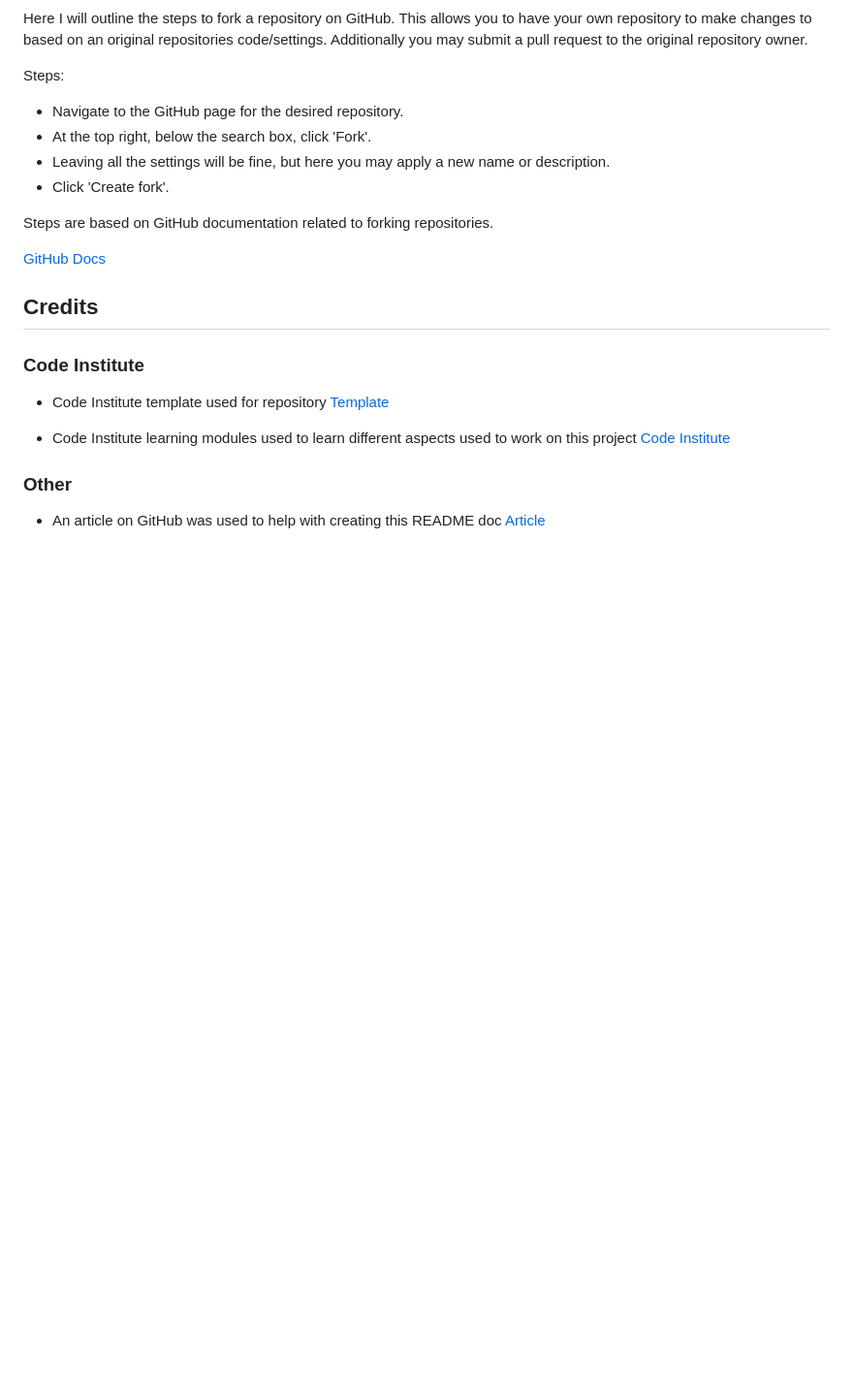
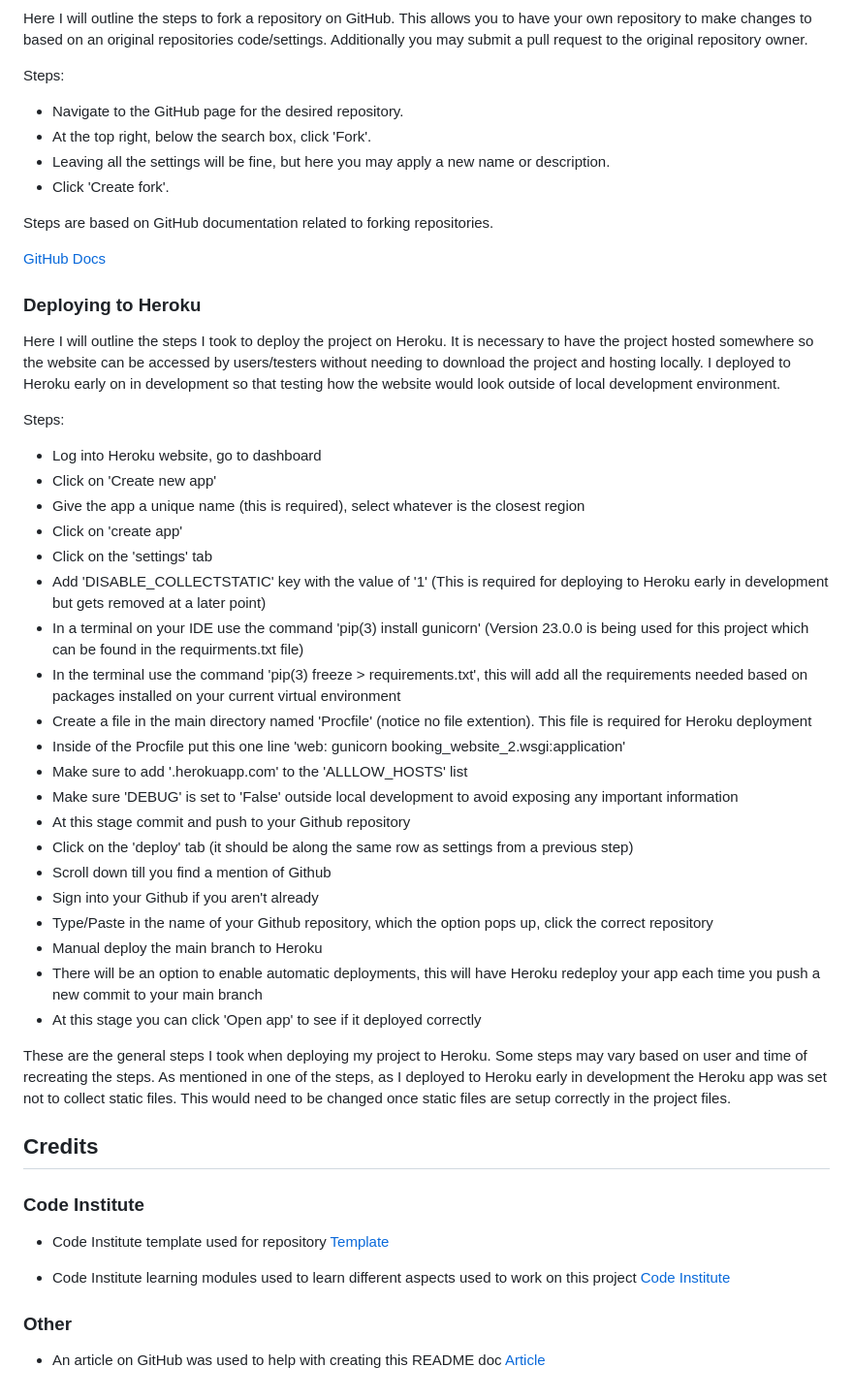
Before and after one commit to kevinoh45TuD/pp4-booking-website-2, a Markdown page: README.md, the part around the change. Shown: that part at 97% size. Drawn GitHub-style; blank space fills up the shorter version.

Commit message:
Docs: Added a section that outlines the steps taken to deploy the project on Heroku. This section was added under Deployment -> Deploying to Heroku

```diff
--- a/README.md
+++ b/README.md
@@ -346,6 +346,38 @@ Steps are based on GitHub documentation related to forking repositories.
 
 [GitHub Docs](https://docs.github.com/en/pull-requests/collaborating-with-pull-requests/working-with-forks/fork-a-repo)
 
+### Deploying to Heroku
+
+Here I will outline the steps I took to deploy the project on Heroku.
+It is necessary to have the project hosted somewhere so the website can be accessed by users/testers without needing to download the project and hosting locally.
+I deployed to Heroku early on in development so that testing how the website would look outside of local development environment.
+
+Steps:
+- Log into Heroku website, go to dashboard
+- Click on 'Create new app'
+- Give the app a unique name (this is required), select whatever is the closest region
+- Click on 'create app'
+- Click on the 'settings' tab
+- Add 'DISABLE_COLLECTSTATIC' key with the value of '1' (This is required for deploying to Heroku early in development but gets removed at a later point)
+- In a terminal on your IDE use the command 'pip(3) install gunicorn' (Version 23.0.0 is being used for this project which can be found in the requirments.txt file)
+- In the terminal use the command 'pip(3) freeze > requirements.txt', this will add all the requirements needed based on packages installed on your current virtual environment
+- Create a file in the main directory named 'Procfile' (notice no file extention). This file is required for Heroku deployment
+- Inside of the Procfile put this one line 'web: gunicorn booking_website_2.wsgi:application'
+- Make sure to add '.herokuapp.com' to the 'ALLLOW_HOSTS' list
+- Make sure 'DEBUG' is set to 'False' outside local development to avoid exposing any important information
+- At this stage commit and push to your Github repository
+- Click on the 'deploy' tab (it should be along the same row as settings from a previous step)
+- Scroll down till you find a mention of Github
+- Sign into your Github if you aren't already
+- Type/Paste in the name of your Github repository, which the option pops up, click the correct repository
+- Manual deploy the main branch to Heroku
+- There will be an option to enable automatic deployments, this will have Heroku redeploy your app each time you push a new commit to your main branch
+- At this stage you can click 'Open app' to see if it deployed correctly
+
+These are the general steps I took when deploying my project to Heroku.
+Some steps may vary based on user and time of recreating the steps.
+As mentioned in one of the steps, as I deployed to Heroku early in development the Heroku app was set not to collect static files. This would need to be changed once static files are setup correctly in the project files.
+
 ## Credits
 
 ### Code Institute
```
